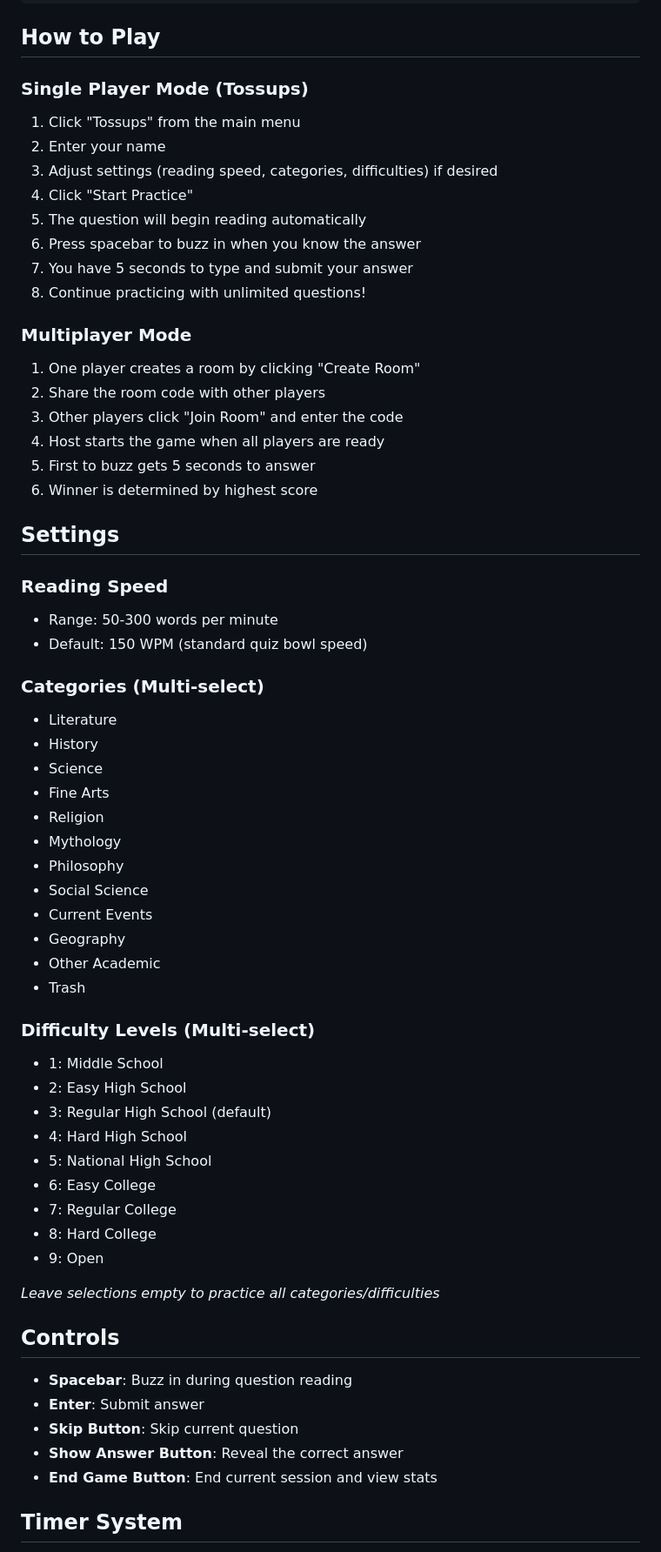
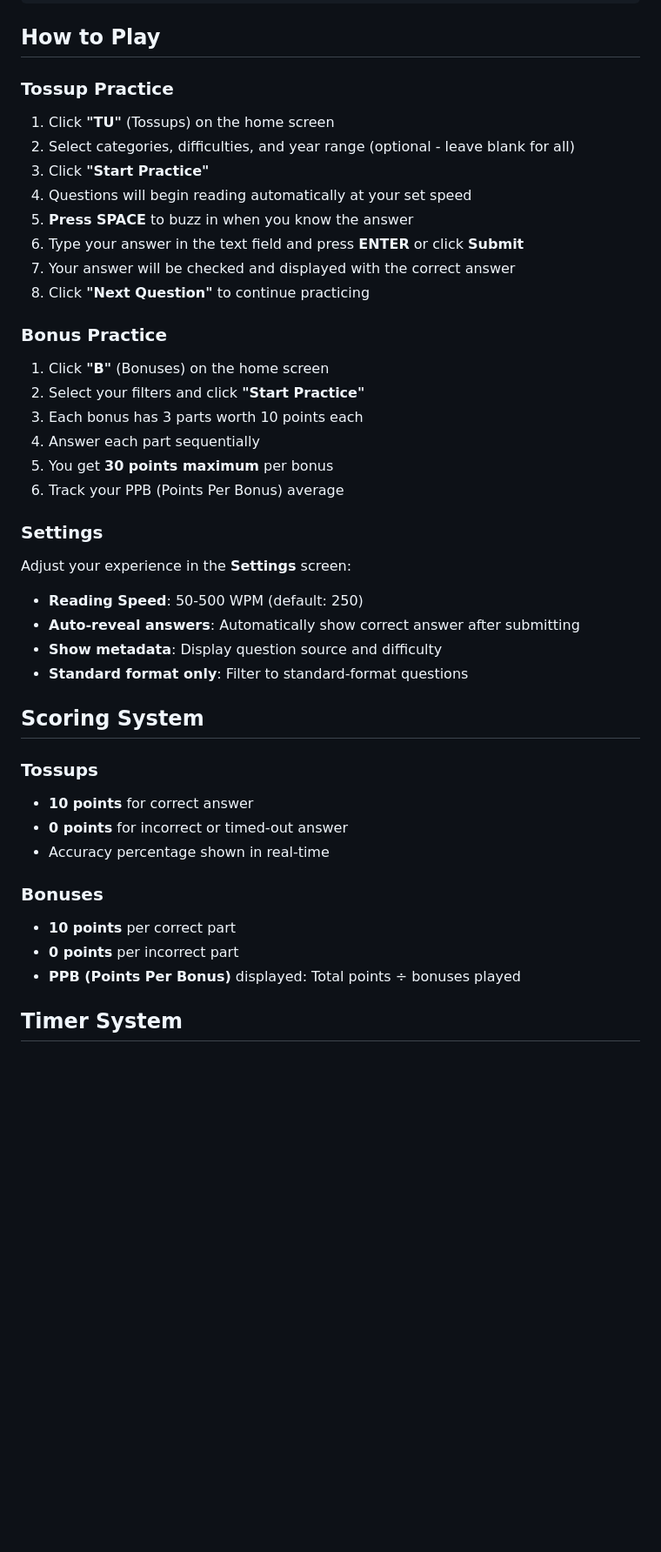
Before and after one commit to 8bitlawrence/ProtoReader, a Markdown page: README.md, the part around one of its changes. Shown at 87% size. GitHub-like rendering; blank space fills up the shorter version.

Commit message:
Update README with technical stack, troubleshooting, and additional documentation

```diff
--- a/README.md
+++ b/README.md
@@ -51,64 +54,42 @@ npm run dev
 
 ## How to Play
 
-### Single Player Mode (Tossups)
-1. Click "Tossups" from the main menu
-2. Enter your name
-3. Adjust settings (reading speed, categories, difficulties) if desired
-4. Click "Start Practice"
-5. The question will begin reading automatically
-6. Press spacebar to buzz in when you know the answer
-7. You have 5 seconds to type and submit your answer
-8. Continue practicing with unlimited questions!
+### Tossup Practice
+1. Click **"TU"** (Tossups) on the home screen
+2. Select categories, difficulties, and year range (optional - leave blank for all)
+3. Click **"Start Practice"**
+4. Questions will begin reading automatically at your set speed
+5. **Press SPACE** to buzz in when you know the answer
+6. Type your answer in the text field and press **ENTER** or click **Submit**
+7. Your answer will be checked and displayed with the correct answer
+8. Click **"Next Question"** to continue practicing
 
-### Multiplayer Mode
-1. One player creates a room by clicking "Create Room"
-2. Share the room code with other players
-3. Other players click "Join Room" and enter the code
-4. Host starts the game when all players are ready
-5. First to buzz gets 5 seconds to answer
-6. Winner is determined by highest score
+### Bonus Practice
+1. Click **"B"** (Bonuses) on the home screen
+2. Select your filters and click **"Start Practice"**
+3. Each bonus has 3 parts worth 10 points each
+4. Answer each part sequentially
+5. You get **30 points maximum** per bonus
+6. Track your PPB (Points Per Bonus) average
 
-## Settings
+### Settings
+Adjust your experience in the **Settings** screen:
+- **Reading Speed**: 50-500 WPM (default: 250)
+- **Auto-reveal answers**: Automatically show correct answer after submitting
+- **Show metadata**: Display question source and difficulty
+- **Standard format only**: Filter to standard-format questions
 
-### Reading Speed
-- Range: 50-300 words per minute
-- Default: 150 WPM (standard quiz bowl speed)
+## Scoring System
 
-### Categories (Multi-select)
-- Literature
-- History
-- Science
-- Fine Arts
-- Religion
-- Mythology
-- Philosophy
-- Social Science
-- Current Events
-- Geography
-- Other Academic
-- Trash
+### Tossups
+- **10 points** for correct answer
+- **0 points** for incorrect or timed-out answer
+- Accuracy percentage shown in real-time
 
-### Difficulty Levels (Multi-select)
-- 1: Middle School
-- 2: Easy High School
-- 3: Regular High School (default)
-- 4: Hard High School
-- 5: National High School
-- 6: Easy College
-- 7: Regular College
-- 8: Hard College
-- 9: Open
-
-*Leave selections empty to practice all categories/difficulties*
-
-## Controls
-
-- **Spacebar**: Buzz in during question reading
-- **Enter**: Submit answer
-- **Skip Button**: Skip current question
-- **Show Answer Button**: Reveal the correct answer
-- **End Game Button**: End current session and view stats
+### Bonuses
+- **10 points** per correct part
+- **0 points** per incorrect part
+- **PPB (Points Per Bonus)** displayed: Total points ÷ bonuses played
 
 ## Timer System
 
```
Also changed, not shown: other parts of README.md (+128 -78 lines).
